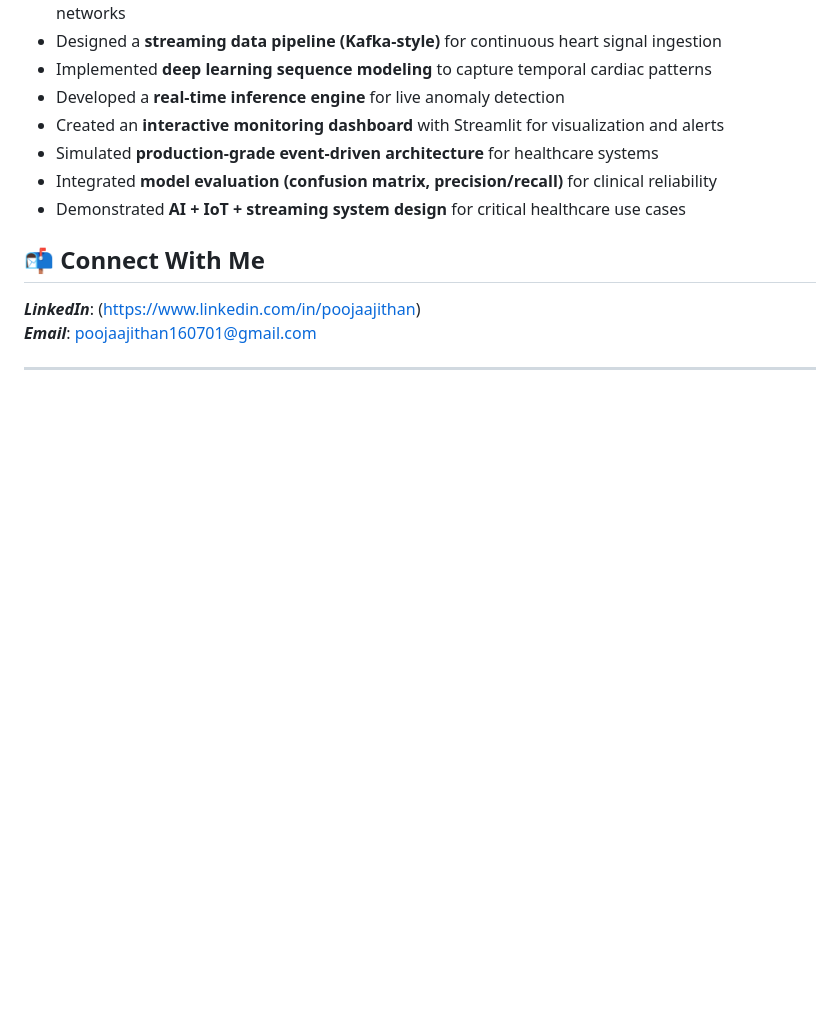
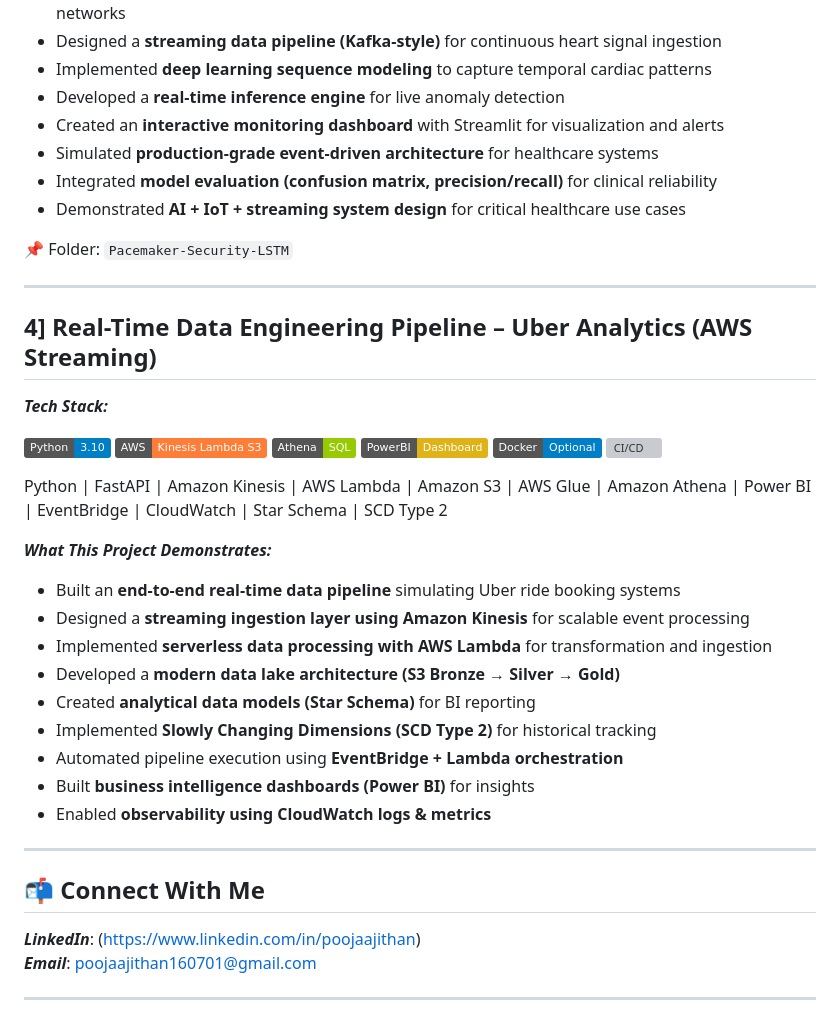
Before and after one commit to Pooja160701/AI-Engineering-Portfolio, a Markdown page: README.md, the part around the change. Drawn GitHub-style; badges without logos; blank space fills up the shorter version; grey boxes are pictures that could not be loaded.

Commit message:
aws data pipeline

```diff
--- a/README.md
+++ b/README.md
@@ -83,6 +83,37 @@ Python | TensorFlow/Keras | LSTM | Kafka | Streamlit | Scikit-learn | Docker | G
 * Integrated **model evaluation (confusion matrix, precision/recall)** for clinical reliability
 * Demonstrated **AI + IoT + streaming system design** for critical healthcare use cases
 
+📌 Folder: `Pacemaker-Security-LSTM`
+
+---
+
+## 4] Real-Time Data Engineering Pipeline – Uber Analytics (AWS Streaming)
+
+***Tech Stack:***
+
+![Python](https://img.shields.io/badge/Python-3.10-blue)
+![AWS](https://img.shields.io/badge/AWS-Kinesis_Lambda_S3-orange)
+![Athena](https://img.shields.io/badge/Athena-SQL-green)
+![PowerBI](https://img.shields.io/badge/PowerBI-Dashboard-yellow)
+![Docker](https://img.shields.io/badge/Docker-Optional-blue)
+![CI/CD](https://img.shields.io/badge/CI/CD-GitHub_Actions-green)
+
+Python | FastAPI | Amazon Kinesis | AWS Lambda | Amazon S3 | AWS Glue | Amazon Athena | Power BI | EventBridge | CloudWatch | Star Schema | SCD Type 2
+
+***What This Project Demonstrates:***
+
+* Built an **end-to-end real-time data pipeline** simulating Uber ride booking systems
+* Designed a **streaming ingestion layer using Amazon Kinesis** for scalable event processing
+* Implemented **serverless data processing with AWS Lambda** for transformation and ingestion
+* Developed a **modern data lake architecture (S3 Bronze → Silver → Gold)**
+* Created **analytical data models (Star Schema)** for BI reporting
+* Implemented **Slowly Changing Dimensions (SCD Type 2)** for historical tracking
+* Automated pipeline execution using **EventBridge + Lambda orchestration**
+* Built **business intelligence dashboards (Power BI)** for insights
+* Enabled **observability using CloudWatch logs & metrics**
+
+---
+
 ## 📬 Connect With Me
 
 ***LinkedIn***: (https://www.linkedin.com/in/poojaajithan)
```
Also changed, not shown: AWS-Data-Pipeline/README.md (+29 -26 lines).
